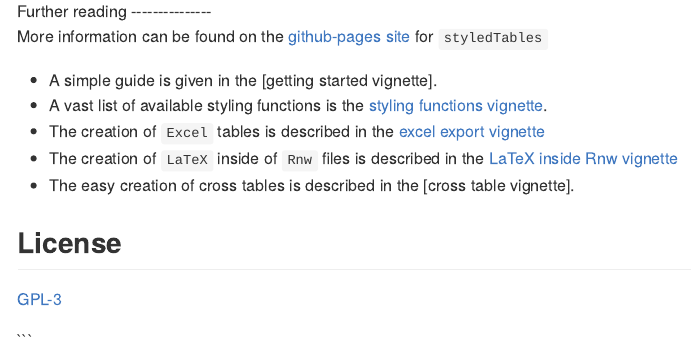
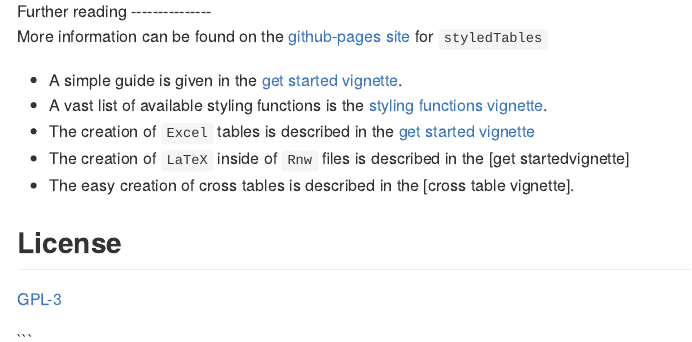
Before and after one commit to R-package/styledTables, an R Markdown document (README.Rmd): the page in a window 1100 px wide, from 730 px down. The pictures show the output file README.md that the author committed with the source, drawn offline in the style of GitHub; badge pictures from the web are left out.

Commit message:
Update documentation

```diff
--- a/README.Rmd
+++ b/README.Rmd
@@ -44,10 +44,10 @@ When you are finished, you can export your `StyledTable` to:
 
 More information can be found on the [github-pages site] for `styledTables`
 
-* A simple guide is given in the [getting started vignette].
+* A simple guide is given in the [get started vignette].
 * A vast list of available styling functions is the [styling functions vignette].
-* The creation of `Excel` tables is described in the [excel export vignette]
-* The creation of `LaTeX` inside of `Rnw` files is described in the [LaTeX inside Rnw vignette]
+* The creation of `Excel` tables is described in the [get started vignette]
+* The creation of `LaTeX` inside of `Rnw` files is described in the [get startedvignette]
 * The easy creation of cross tables is described in the [cross table vignette].
 
 ## License
@@ -56,8 +56,6 @@ More information can be found on the [github-pages site] for `styledTables`
 
 [get started vignette]:  https://R-package.github.io/styledTables/articles/styledTables.html
 [styling functions vignette]:  https://R-package.github.io/styledTables/articles/styling_functions.html
-[excel export vignette]: https://R-package.github.io/styledTables/articles/excel_export.html
-[LaTeX inside Rnw vignette]: https://R-package.github.io/styledTables/articles/latex_inside_rnw.html
 [cross table creation vignette]: https://R-package.github.io/styledTables/articles/cross_table_creation.html
 [github-pages site]: https://R-package.github.io/styledTables
 [xlsx package]: https://cran.r-project.org/web/packages/xlsx/xlsx.pdf
```
Also changed, not shown: R/write_pdf.R (+0 -1 lines), README.md, README.Rmd (2 more changed lines).
